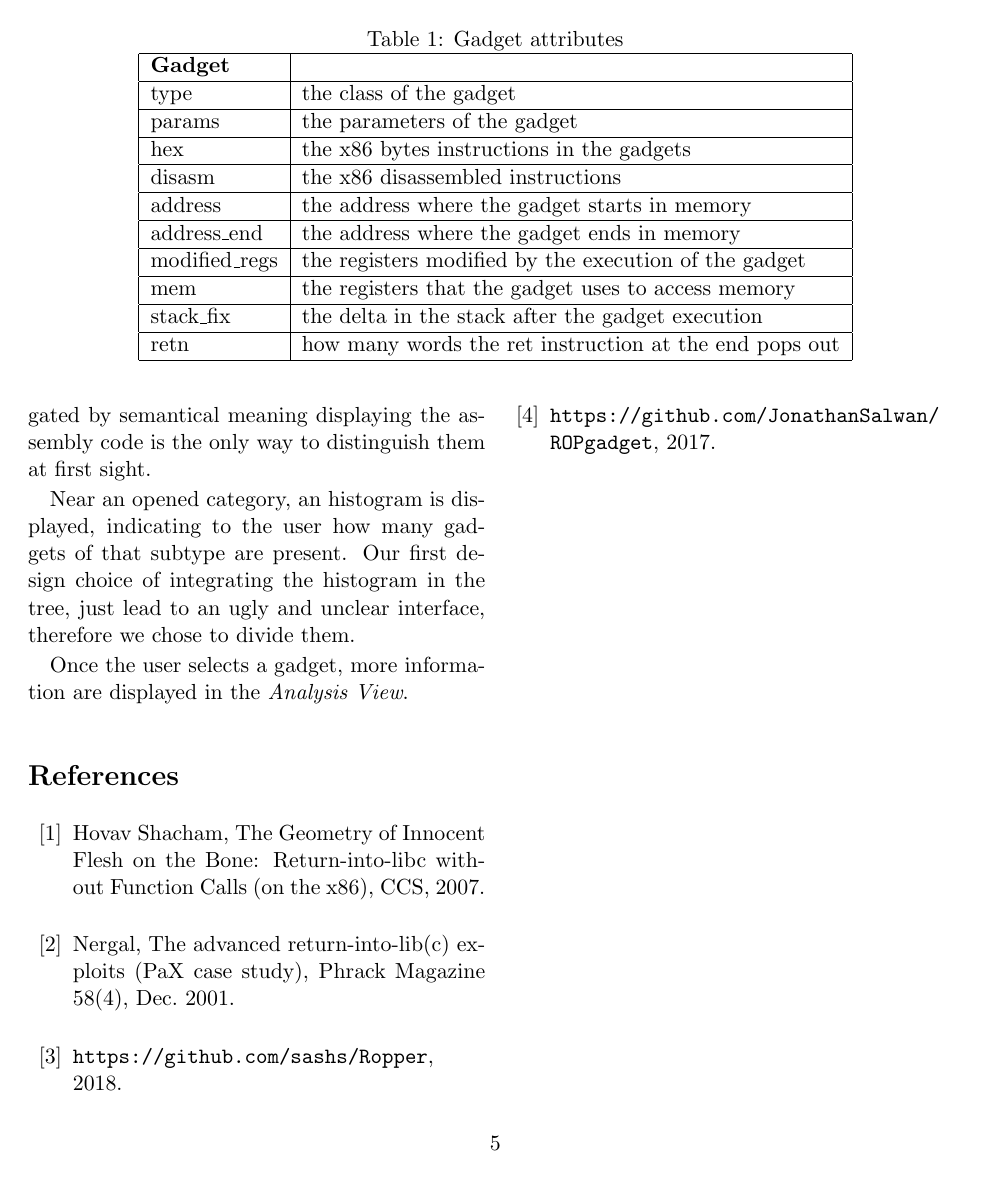
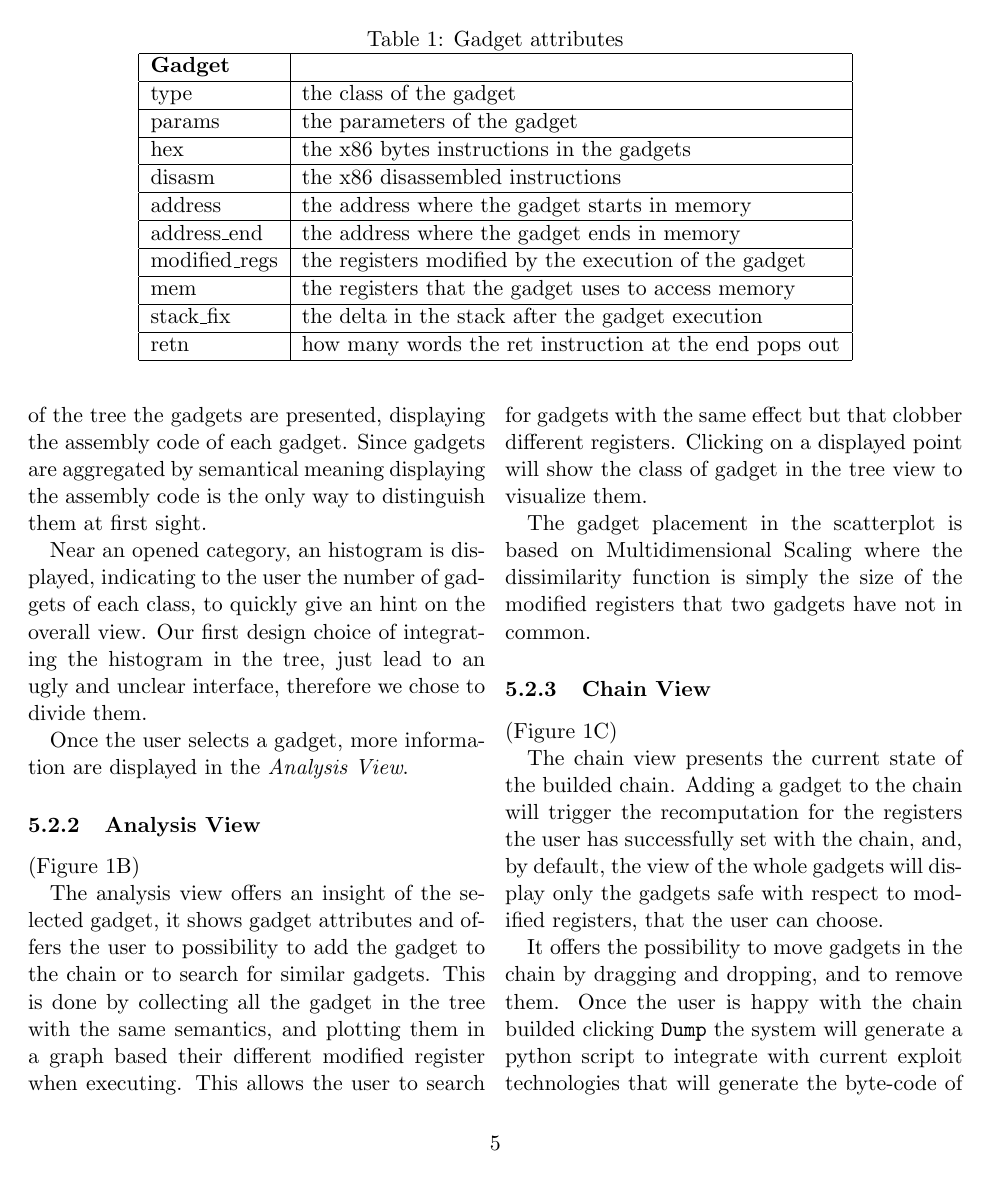
Before and after one commit to pietroborrello/RopMate, a LaTeX paper (RopVis_paper/main.tex): page 5 of 5 before the commit and page 5 of 6 after it. Compiled offline with pdfLaTeX.

Commit message:
paper update

```diff
--- a/RopVis_paper/main.tex
+++ b/RopVis_paper/main.tex
@@ -150,10 +150,27 @@ ROPMate is divided into five main views as shown in Figure~\ref{fig:ropmate}: th
 The user will search for the wanted gadget in the \textit{Tree View}, while inspecting the selected one and searching similar in the \textit{Analysis View}. Once added, a gadget, will show up in the \textit{Chain View}, and it can be further moved or removed from the chain. Filters in the \textit{Control Panel} and \textit{Filter View} can be user to restrict the search to useful gadgets.
 
 \subsubsection{Tree View}
-The tree view can be considered the main view of the tool: it provides the whole list of analyzed gadgets. Filters and controls apply to such list to restrict the search space. The gadgets are presented in a tree, divided by category and semantic meaning. The list of categories reported in the previous section. In the last level of the tree the gadgets are presented, displaying the assembly code of each gadget. Since gadgets are aggregated by semantical meaning displaying the assembly code is the only way to distinguish them at first sight.
+(Figure~\ref{fig:ropmate}A)
 
-Near an opened category, an histogram is displayed, indicating to the user how many gadgets of that subtype are present. Our first design choice of integrating the histogram in the tree, just lead to an ugly and unclear interface, therefore we chose to divide them.
+The tree view can be considered the main view of the tool: it provides the whole list of analyzed gadgets. Filters and controls apply to such list to restrict the search space. The gadgets in the main view are hierarchically ordered by class, and then by parameters that represents their semantic meaning. The list of categories reported in the previous section. In the last level of the tree the gadgets are presented, displaying the assembly code of each gadget. Since gadgets are aggregated by semantical meaning displaying the assembly code is the only way to distinguish them at first sight.
+
+Near an opened category, an histogram is displayed, indicating to the user the number of gadgets of each class, to quickly give an hint on the overall view. Our first design choice of integrating the histogram in the tree, just lead to an ugly and unclear interface, therefore we chose to divide them.
 
 Once the user selects a gadget, more information are displayed in the \textit{Analysis View}.
 
+\subsubsection{Analysis View}
+(Figure~\ref{fig:ropmate}B)
 
+The analysis view offers an insight of the selected gadget, it shows gadget attributes and offers the user to possibility to add the gadget to the chain or to search for similar gadgets. This is done by collecting all the gadget in the tree with the same semantics, and plotting them in a graph based their different modified register when executing. This allows the user to search for gadgets with the same effect but that clobber different registers. Clicking on a displayed point will show the class of gadget in the tree view to visualize them.
+
+The gadget placement in the scatterplot is based on Multidimensional Scaling where the dissimilarity function is simply the size of the modified registers that two gadgets have not in common.
+
+\subsubsection{Chain View}
+(Figure~\ref{fig:ropmate}C)
+
+The chain view presents the current state of the builded chain. Adding a gadget to the chain will trigger the recomputation for the registers the user has successfully set with the chain, and, by default, the view of the whole gadgets will display only the gadgets safe with respect to modified registers, that the user can choose.
+
+It offers the possibility to move gadgets in the chain by dragging and dropping, and to remove them. Once the user is happy with the chain builded clicking {\tt Dump} the system will generate a python script to integrate with current exploit technologies that will generate the byte-code of the chain, for example:
+
+
+\begin{lstlisting}
@@ -164,10 +197,9 @@ Once the user selects a gadget, more information are displayed in the \textit{An
 
 \iffalse
 \bigskip
-The gadgets in the main view are hierarchically ordered by class, and then by parameters. The histogram, on the right of the main view, represents the number of gadgets of each class, to quickly give an hint on the overall view.
 
 \bigskip
-Once clicked on a gadget the user can add it to the chain view in which is displayed the ROPChain that is building. This will trigger the recomputation for the registers the user has successfully set with the chain, and, by default, the view of the whole gadgets will display only the gadgets safe with respect to modified registers, that the user can choose.
+Once clicked on a gadget the user can add it to the chain view in which is displayed the ROPChain that is building.
 
 Inside a gadget class the user can additionally trigger a cluster view, in which similar gadgets are displayed near each other to be able to quickly discriminate the possibilities from which it has to chose.
 \fi
```
Also changed, not shown: RopVis_paper/main.pdf, RopVis_paper/main.tex (16 more changed lines), 5 other files.
